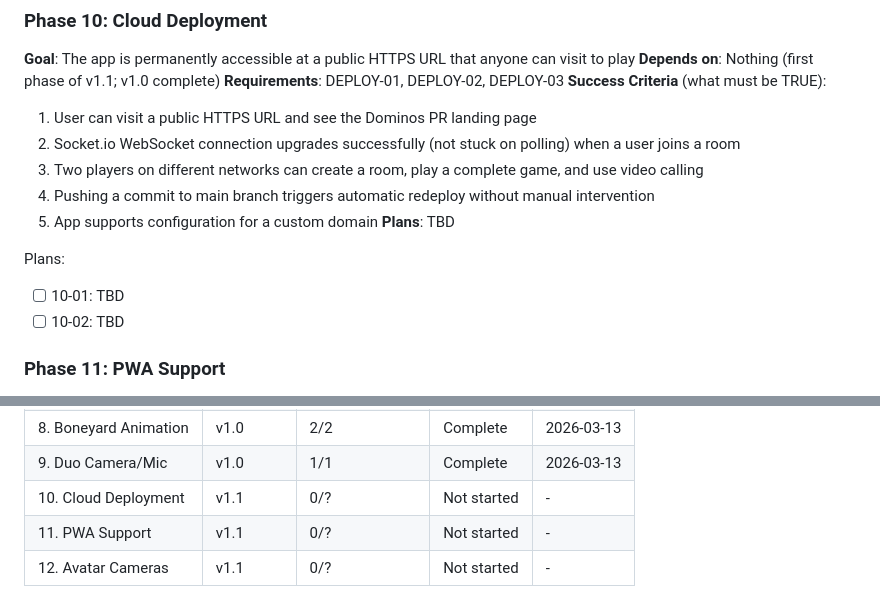
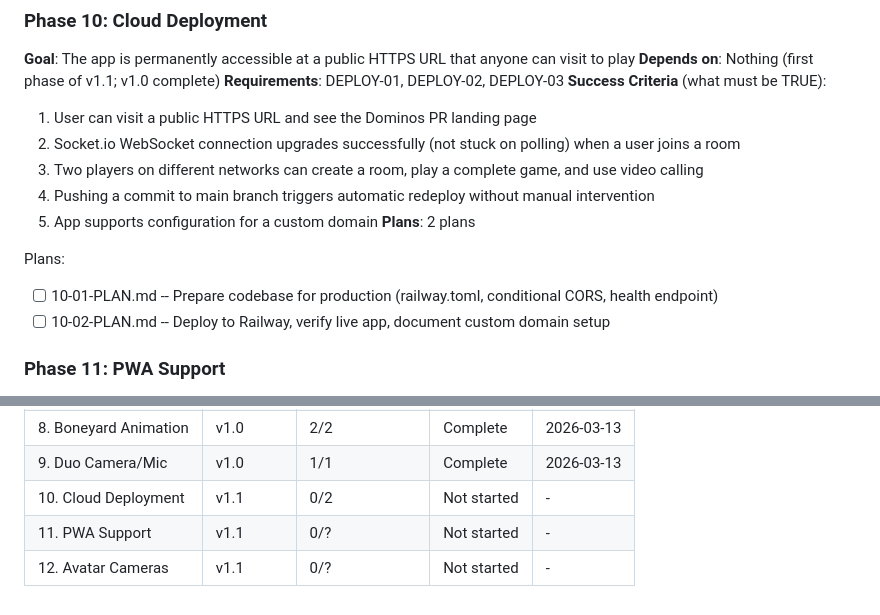
Before and after one commit to yamxavier-create/dominos_pr, a Markdown page: .planning/ROADMAP.md, 2 parts joined by grey strips. GitHub-like rendering.

Commit message:
docs(10): create phase plan

```diff
--- a/.planning/ROADMAP.md
+++ b/.planning/ROADMAP.md
@@ -50,11 +50,11 @@ Full details: [milestones/v1.0-ROADMAP.md](milestones/v1.0-ROADMAP.md)
   3. Two players on different networks can create a room, play a complete game, and use video calling
   4. Pushing a commit to main branch triggers automatic redeploy without manual intervention
   5. App supports configuration for a custom domain
-**Plans**: TBD
+**Plans**: 2 plans
 
 Plans:
-- [ ] 10-01: TBD
-- [ ] 10-02: TBD
+- [ ] 10-01-PLAN.md -- Prepare codebase for production (railway.toml, conditional CORS, health endpoint)
+- [ ] 10-02-PLAN.md -- Deploy to Railway, verify live app, document custom domain setup
 
 ### Phase 11: PWA Support
 **Goal**: Users can install the app to their home screen and launch it like a native app
@@ -103,6 +103,6 @@ Phases execute in numeric order: 10 -> 11 -> 12
 | 7. Two-Player Mode | v1.0 | 4/4 | Complete | 2026-03-13 |
 | 8. Boneyard Animation | v1.0 | 2/2 | Complete | 2026-03-13 |
 | 9. Duo Camera/Mic | v1.0 | 1/1 | Complete | 2026-03-13 |
-| 10. Cloud Deployment | v1.1 | 0/? | Not started | - |
+| 10. Cloud Deployment | v1.1 | 0/2 | Not started | - |
 | 11. PWA Support | v1.1 | 0/? | Not started | - |
 | 12. Avatar Cameras | v1.1 | 0/? | Not started | - |
```
Also changed, not shown: 2 other files.
